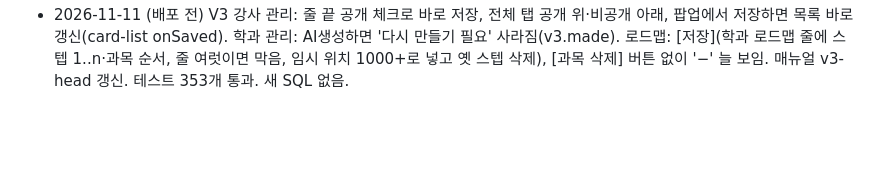
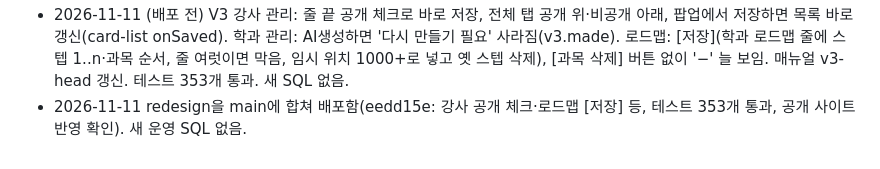
Before and after one commit to rladiddus/comsw, a Markdown page: record.md, the part around the change. Drawn GitHub-style; blank space fills up the shorter version.

```diff
--- a/record.md
+++ b/record.md
@@ -1117,3 +1117,4 @@
 - V3 승인 대기 2쪽: 공통 .dept-cell input 규칙(너비 100%·테두리)에 걸려 AI생성 스위치·준비물 없음 체크가 칸 너비로 늘어나던 것을 3쪽 스위치처럼 작게(v3.css).
 - 2026-11-11 redesign을 main에 합쳐 배포함(11-05 작업, 테스트 352개 통과). 남은 운영 SQL 없음. record_v3.md·claude-mem.md를 지금 상태로 다시 씀, 이후 작업마다 두 파일도 갱신(사용자 지시).
 - 2026-11-11 (배포 전) V3 강사 관리: 줄 끝 공개 체크로 바로 저장, 전체 탭 공개 위·비공개 아래, 팝업에서 저장하면 목록 바로 갱신(card-list onSaved). 학과 관리: AI생성하면 '다시 만들기 필요' 사라짐(v3.made). 로드맵: [저장](학과 로드맵 줄에 스텝 1..n·과목 순서, 줄 여럿이면 막음, 임시 위치 1000+로 넣고 옛 스텝 삭제), [과목 삭제] 버튼 없이 '−' 늘 보임. 매뉴얼 v3-head 갱신. 테스트 353개 통과. 새 SQL 없음.
+- 2026-11-11 redesign을 main에 합쳐 배포함(eedd15e: 강사 공개 체크·로드맵 [저장] 등, 테스트 353개 통과, 공개 사이트 반영 확인). 새 운영 SQL 없음.
```
Also changed, not shown: claude-mem.md (+2 -2 lines), record_v3.md (+2 -3 lines).
